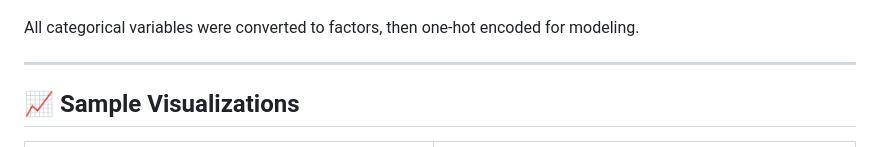
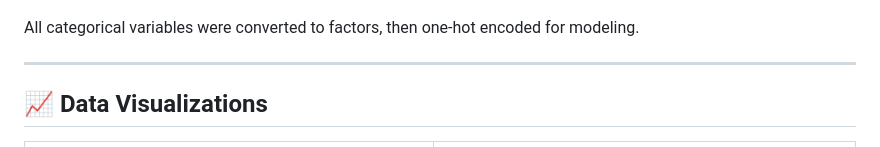
Before and after one commit to joubin-Zahiri/Developer-Salary-Prediction, a Markdown page: README.md, the part around the change. Drawn GitHub-style.

```diff
--- a/README.md
+++ b/README.md
@@ -48,7 +48,7 @@ All categorical variables were converted to factors, then one-hot encoded for mo
 
 ---
 
-## 📈 Sample Visualizations
+## 📈  Data Visualizations
 
 <table>
   <tr>
```
